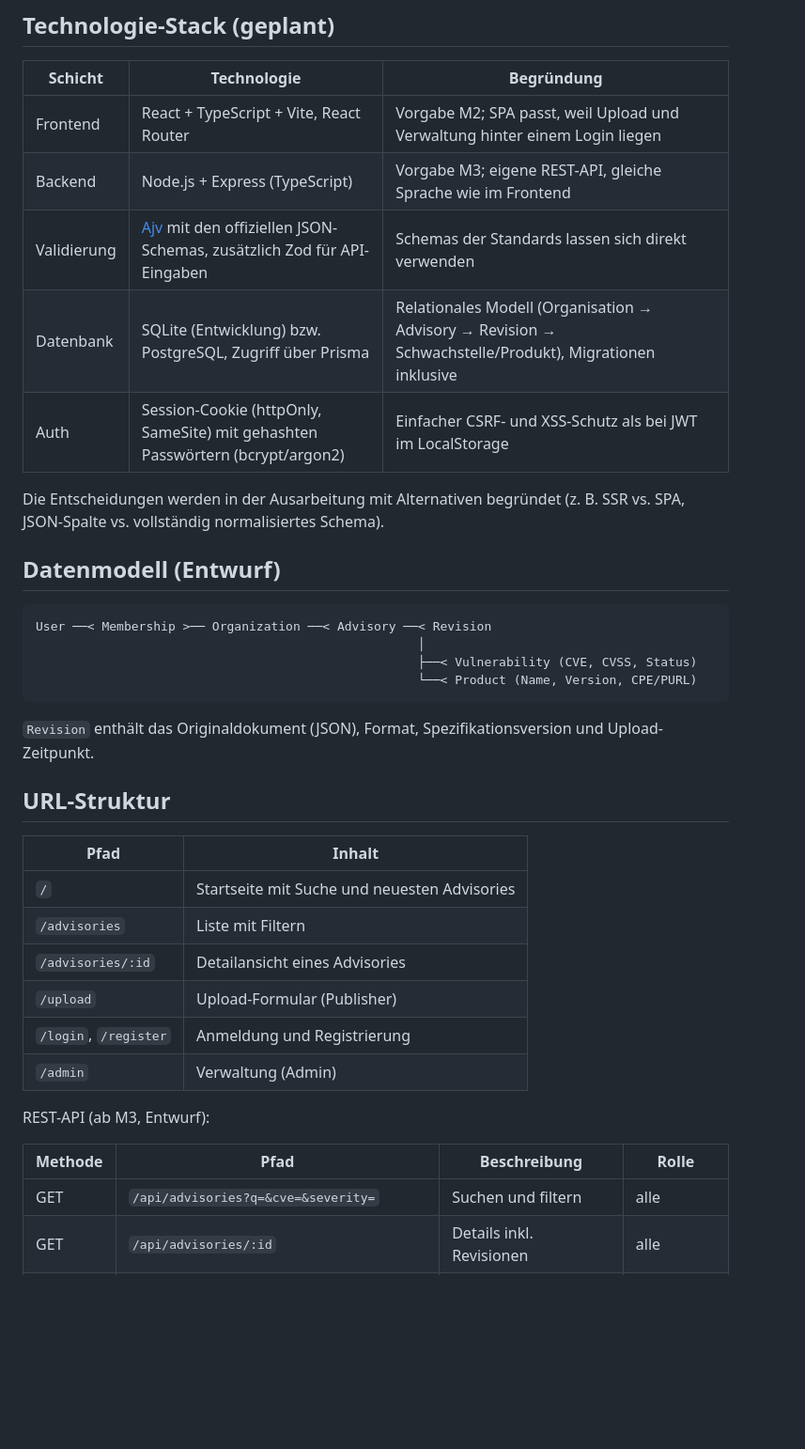
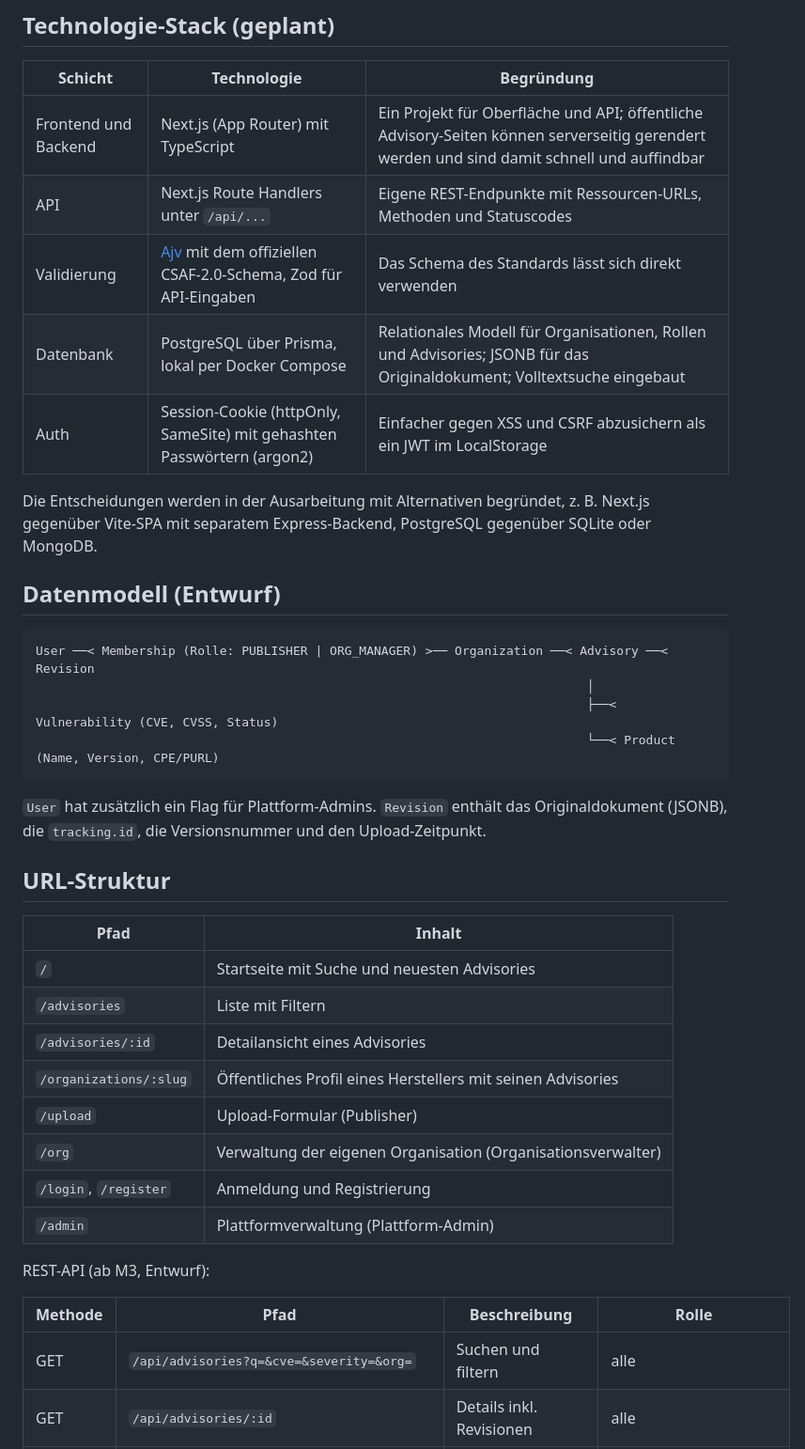
Before and after one commit to bryanwiest/advisoryo, a Markdown page: README.md, the part around one of its changes. Shown at 94% size. GitHub-like rendering; blank space fills up the shorter version.

````diff
--- a/README.md
+++ b/README.md
@@ -44,24 +50,24 @@ Die Rechte werden im Backend geprüft (401 ohne Anmeldung, 403 ohne passende Rol
 
 | Schicht | Technologie | Begründung |
 |---|---|---|
-| Frontend | React + TypeScript + Vite, React Router | Vorgabe M2; SPA passt, weil Upload und Verwaltung hinter einem Login liegen |
-| Backend | Node.js + Express (TypeScript) | Vorgabe M3; eigene REST-API, gleiche Sprache wie im Frontend |
-| Validierung | [Ajv](https://ajv.js.org/) mit den offiziellen JSON-Schemas, zusätzlich Zod für API-Eingaben | Schemas der Standards lassen sich direkt verwenden |
-| Datenbank | SQLite (Entwicklung) bzw. PostgreSQL, Zugriff über Prisma | Relationales Modell (Organisation → Advisory → Revision → Schwachstelle/Produkt), Migrationen inklusive |
-| Auth | Session-Cookie (httpOnly, SameSite) mit gehashten Passwörtern (bcrypt/argon2) | Einfacher CSRF- und XSS-Schutz als bei JWT im LocalStorage |
+| Frontend und Backend | Next.js (App Router) mit TypeScript | Ein Projekt für Oberfläche und API; öffentliche Advisory-Seiten können serverseitig gerendert werden und sind damit schnell und auffindbar |
+| API | Next.js Route Handlers unter `/api/...` | Eigene REST-Endpunkte mit Ressourcen-URLs, Methoden und Statuscodes |
+| Validierung | [Ajv](https://ajv.js.org/) mit dem offiziellen CSAF-2.0-Schema, Zod für API-Eingaben | Das Schema des Standards lässt sich direkt verwenden |
+| Datenbank | PostgreSQL über Prisma, lokal per Docker Compose | Relationales Modell für Organisationen, Rollen und Advisories; JSONB für das Originaldokument; Volltextsuche eingebaut |
+| Auth | Session-Cookie (httpOnly, SameSite) mit gehashten Passwörtern (argon2) | Einfacher gegen XSS und CSRF abzusichern als ein JWT im LocalStorage |
 
-Die Entscheidungen werden in der Ausarbeitung mit Alternativen begründet (z. B. SSR vs. SPA, JSON-Spalte vs. vollständig normalisiertes Schema).
+Die Entscheidungen werden in der Ausarbeitung mit Alternativen begründet, z. B. Next.js gegenüber Vite-SPA mit separatem Express-Backend, PostgreSQL gegenüber SQLite oder MongoDB.
 
 ## Datenmodell (Entwurf)
 
 ```
-User ──< Membership >── Organization ──< Advisory ──< Revision
-                                                    │
-                                                    ├──< Vulnerability (CVE, CVSS, Status)
-                                                    └──< Product (Name, Version, CPE/PURL)
+User ──< Membership (Rolle: PUBLISHER | ORG_MANAGER) >── Organization ──< Advisory ──< Revision
+                                                                           │
+                                                                           ├──< Vulnerability (CVE, CVSS, Status)
+                                                                           └──< Product (Name, Version, CPE/PURL)
 ```
 
-`Revision` enthält das Originaldokument (JSON), Format, Spezifikationsversion und Upload-Zeitpunkt.
+`User` hat zusätzlich ein Flag für Plattform-Admins. `Revision` enthält das Originaldokument (JSONB), die `tracking.id`, die Versionsnummer und den Upload-Zeitpunkt.
 
 ## URL-Struktur
 
@@ -70,13 +76,15 @@ User ──< Membership >── Organization ──< Advisory ──< Revision
 | `/` | Startseite mit Suche und neuesten Advisories |
 | `/advisories` | Liste mit Filtern |
 | `/advisories/:id` | Detailansicht eines Advisories |
+| `/organizations/:slug` | Öffentliches Profil eines Herstellers mit seinen Advisories |
 | `/upload` | Upload-Formular (Publisher) |
+| `/org` | Verwaltung der eigenen Organisation (Organisationsverwalter) |
 | `/login`, `/register` | Anmeldung und Registrierung |
-| `/admin` | Verwaltung (Admin) |
+| `/admin` | Plattformverwaltung (Plattform-Admin) |
 
 REST-API (ab M3, Entwurf):
 
 | Methode | Pfad | Beschreibung | Rolle |
 |---|---|---|---|
-| GET | `/api/advisories?q=&cve=&severity=` | Suchen und filtern | alle |
+| GET | `/api/advisories?q=&cve=&severity=&org=` | Suchen und filtern | alle |
 | GET | `/api/advisories/:id` | Details inkl. Revisionen | alle |
````
Also changed, not shown: other parts of README.md (+47 -40 lines).
